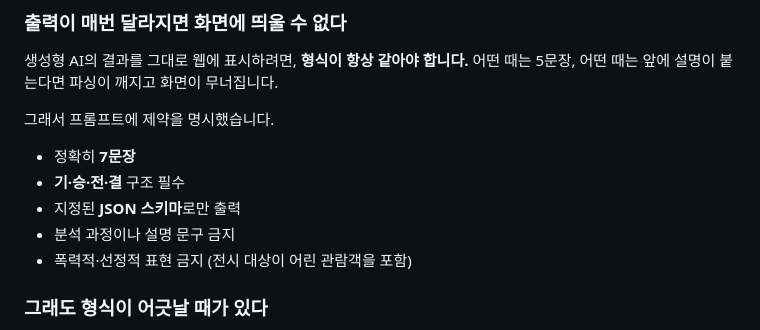
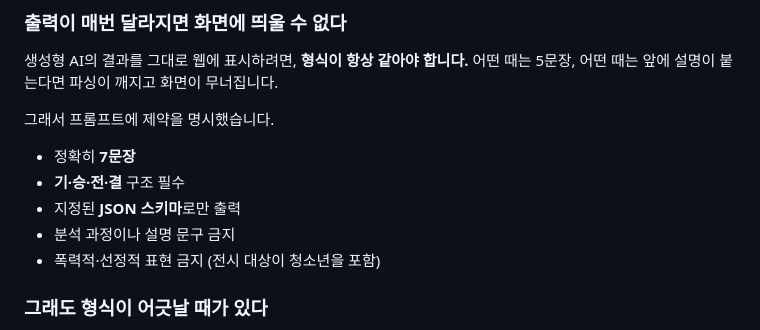
Before and after one commit to jjjjjjjjjjun/CHUCK, a Markdown page: README.md, the part around the change. GitHub-like rendering.

Commit message:
Update restriction on violent or sexual content

```diff
--- a/README.md
+++ b/README.md
@@ -19,7 +19,7 @@
 - **기·승·전·결** 구조 필수
 - 지정된 **JSON 스키마**로만 출력
 - 분석 과정이나 설명 문구 금지
-- 폭력적·선정적 표현 금지 (전시 대상이 어린 관람객을 포함)
+- 폭력적·선정적 표현 금지 (전시 대상이 청소년을 포함)
 
 ### 그래도 형식이 어긋날 때가 있다
 
```
